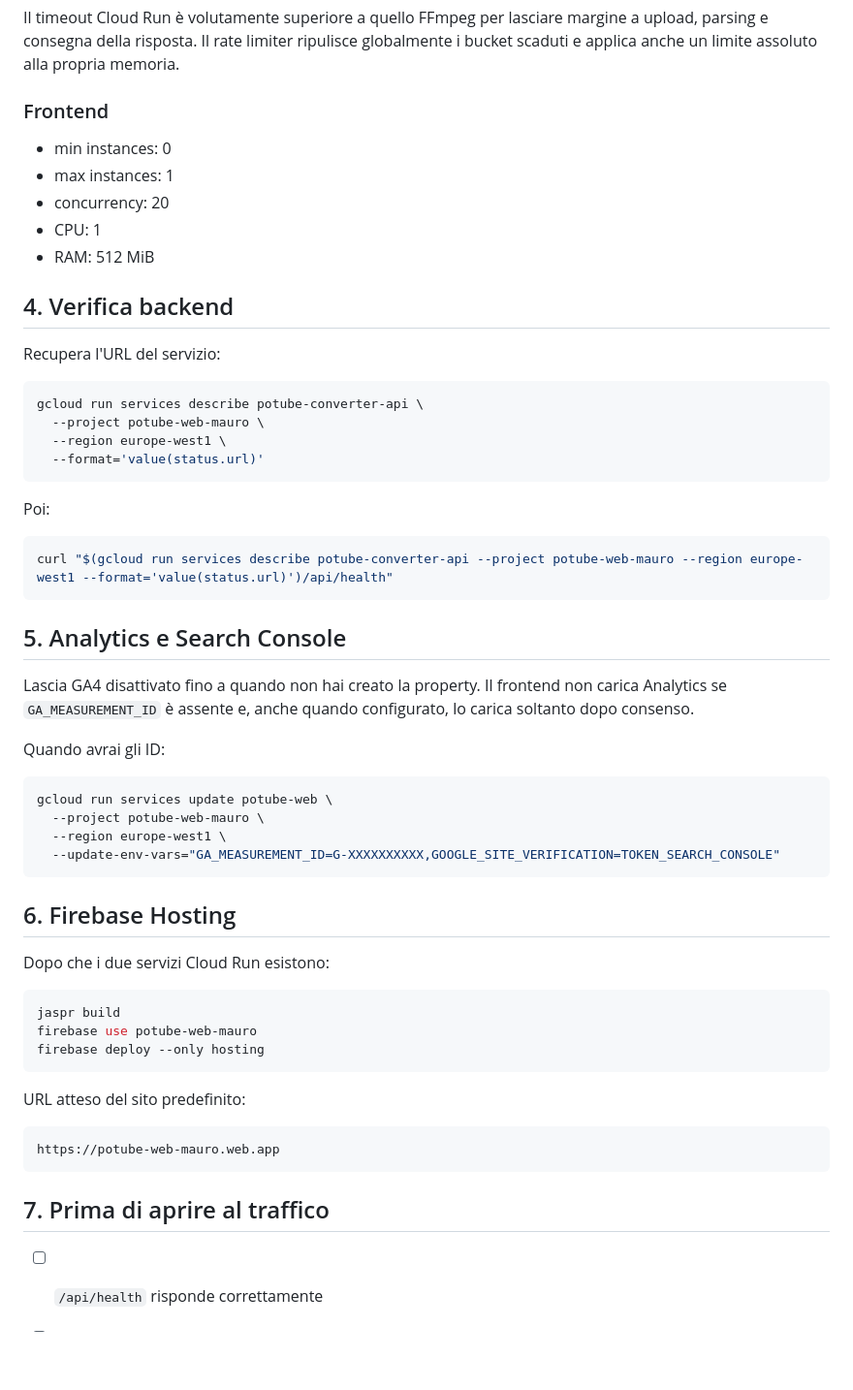
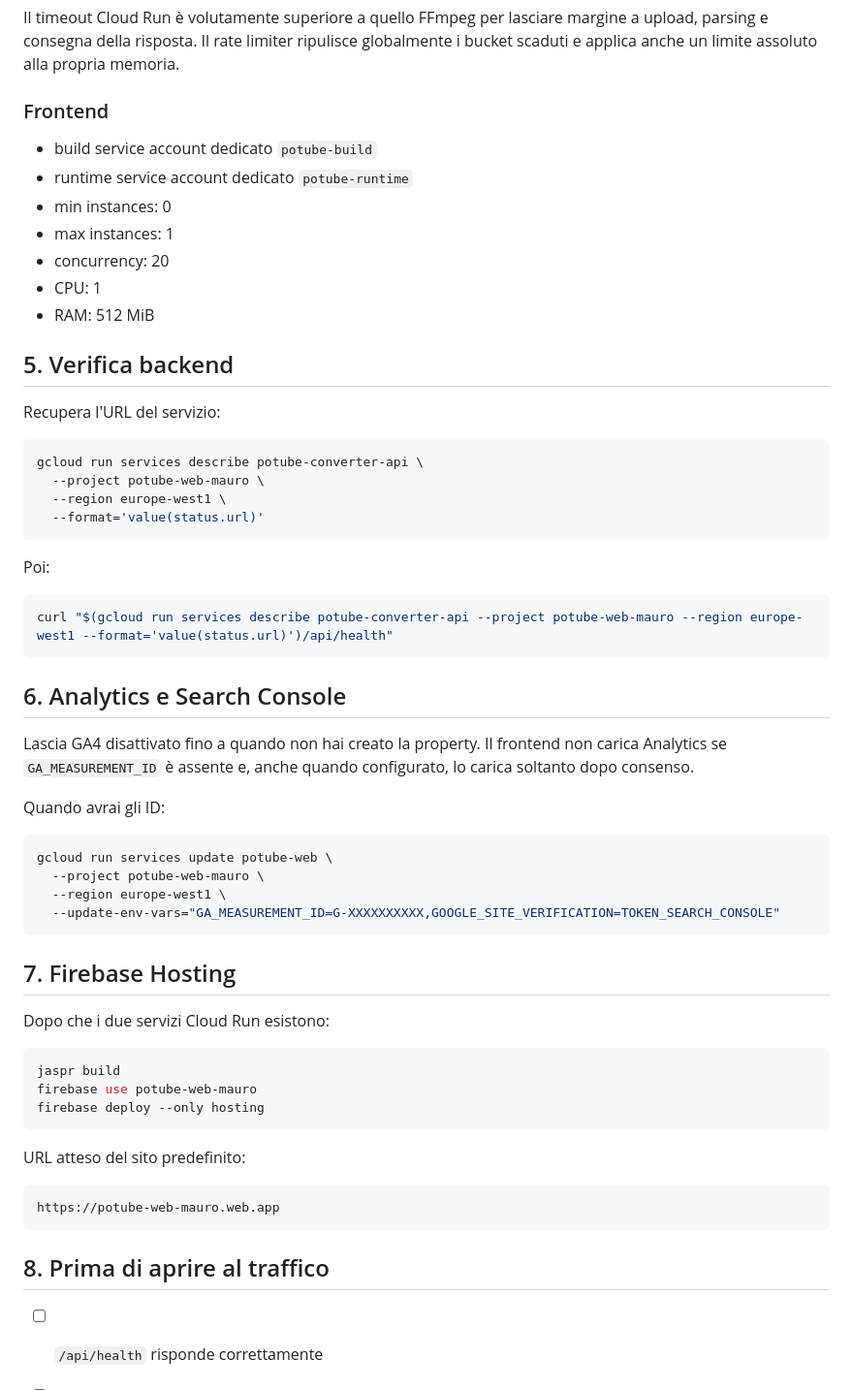
Before and after one commit to MauroPot2/PotubeWeb, a Markdown page: DEPLOY.md, the part around one of its changes. Shown at 97% size. Rendered like a GitHub page; blank space fills up the shorter version.

````diff
--- a/DEPLOY.md
+++ b/DEPLOY.md
@@ -62,13 +79,15 @@ Il timeout Cloud Run è volutamente superiore a quello FFmpeg per lasciare margi
 
 ### Frontend
 
+- build service account dedicato `potube-build`
+- runtime service account dedicato `potube-runtime`
 - min instances: 0
 - max instances: 1
 - concurrency: 20
 - CPU: 1
 - RAM: 512 MiB
 
-## 4. Verifica backend
+## 5. Verifica backend
 
 Recupera l'URL del servizio:
 
@@ -85,7 +104,7 @@ Poi:
 curl "$(gcloud run services describe potube-converter-api --project potube-web-mauro --region europe-west1 --format='value(status.url)')/api/health"
 ```
 
-## 5. Analytics e Search Console
+## 6. Analytics e Search Console
 
 Lascia GA4 disattivato fino a quando non hai creato la property. Il frontend non carica Analytics se `GA_MEASUREMENT_ID` è assente e, anche quando configurato, lo carica soltanto dopo consenso.
 
@@ -98,7 +117,7 @@ gcloud run services update potube-web \
   --update-env-vars="GA_MEASUREMENT_ID=G-XXXXXXXXXX,GOOGLE_SITE_VERIFICATION=TOKEN_SEARCH_CONSOLE"
 ```
 
-## 6. Firebase Hosting
+## 7. Firebase Hosting
 
 Dopo che i due servizi Cloud Run esistono:
 
@@ -114,7 +133,7 @@ URL atteso del sito predefinito:
 https://potube-web-mauro.web.app
 ```
 
-## 7. Prima di aprire al traffico
+## 8. Prima di aprire al traffico
 
 - [ ] `/api/health` risponde correttamente
 - [ ] `conversion_timeout_seconds` vale 35
````
Also changed, not shown: other parts of DEPLOY.md (+20 -2 lines).
